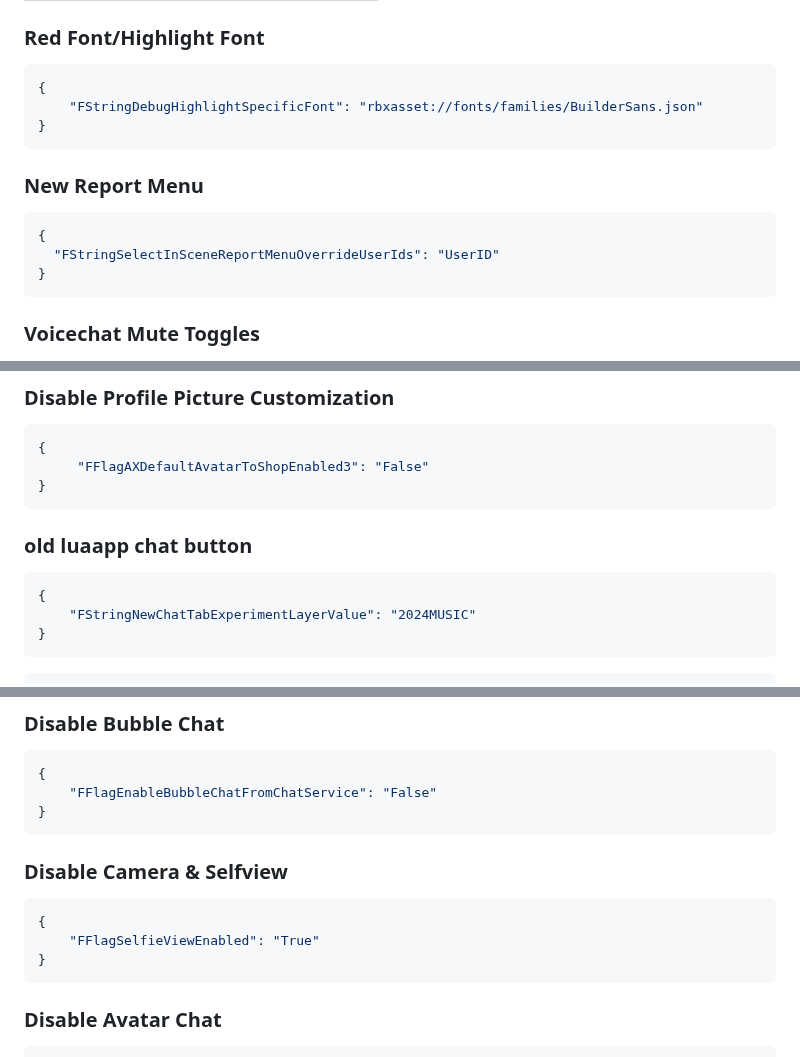
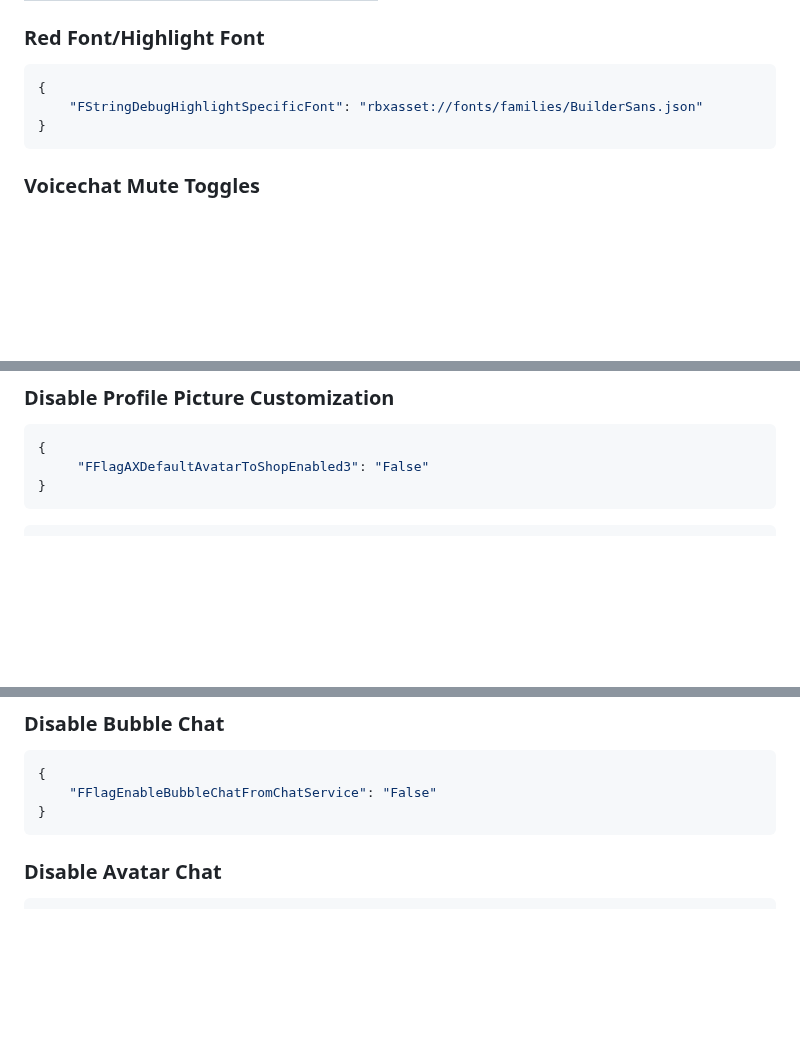
Before and after one commit to virtualflags/archive, a Markdown page: Fast Flags/User Interface.md, 3 parts joined by grey strips. GitHub-like rendering; blank space fills up the shorter version.

````diff
--- a/Fast Flags/User Interface.md
+++ b/Fast Flags/User Interface.md
@@ -10,10 +10,4 @@ order: -5
     "FStringDebugHighlightSpecificFont": "rbxasset://fonts/families/BuilderSans.json"
 }
 ```
-### New Report Menu
-```json
-{
-  "FStringSelectInSceneReportMenuOverrideUserIds": "UserID"
-}
-```
 ### Voicechat Mute Toggles
@@ -58,12 +45,6 @@ order: -5
 ```json
 {
      "FFlagAXDefaultAvatarToShopEnabled3": "False"
-}
-```
-### old luaapp chat button
-```json
-{
-    "FStringNewChatTabExperimentLayerValue": "2024MUSIC"
 }
 ```
 ```
@@ -287,12 +261,6 @@ order: -5
 ```json
 {
     "FFlagEnableBubbleChatFromChatService": "False"
-}
-```
-### Disable Camera & Selfview
-```json
-{
-    "FFlagSelfieViewEnabled": "True"
 }
 ```
 ### Disable Avatar Chat
````
Also changed, not shown: other parts of Fast Flags/User Interface.md (+4 -50 lines).
